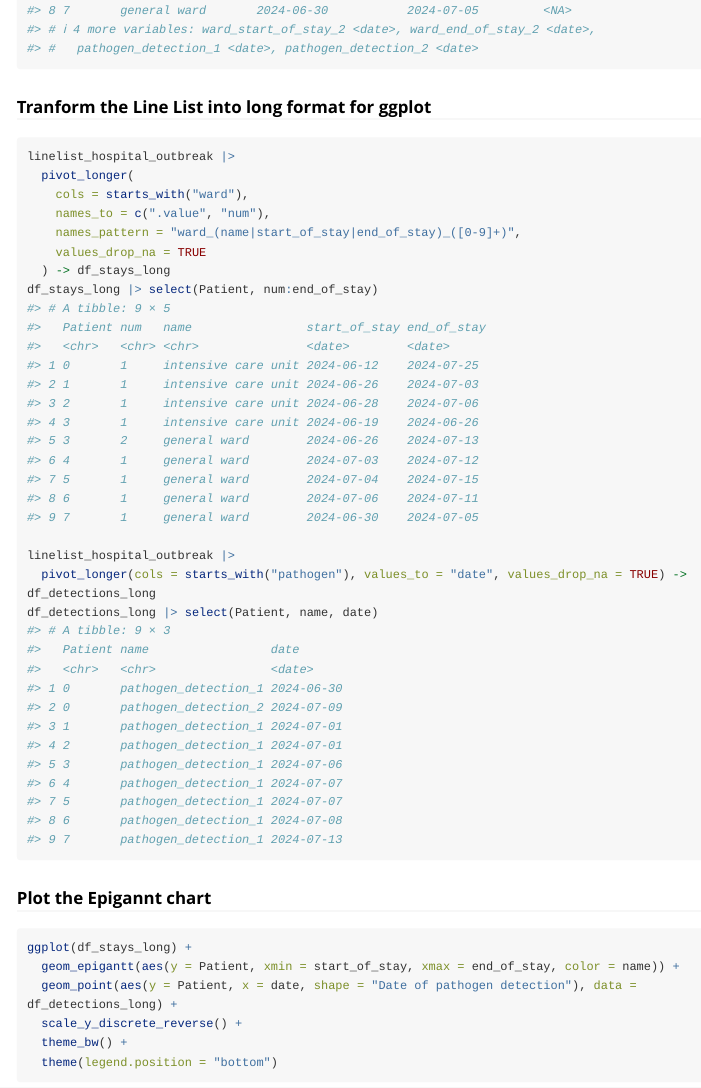
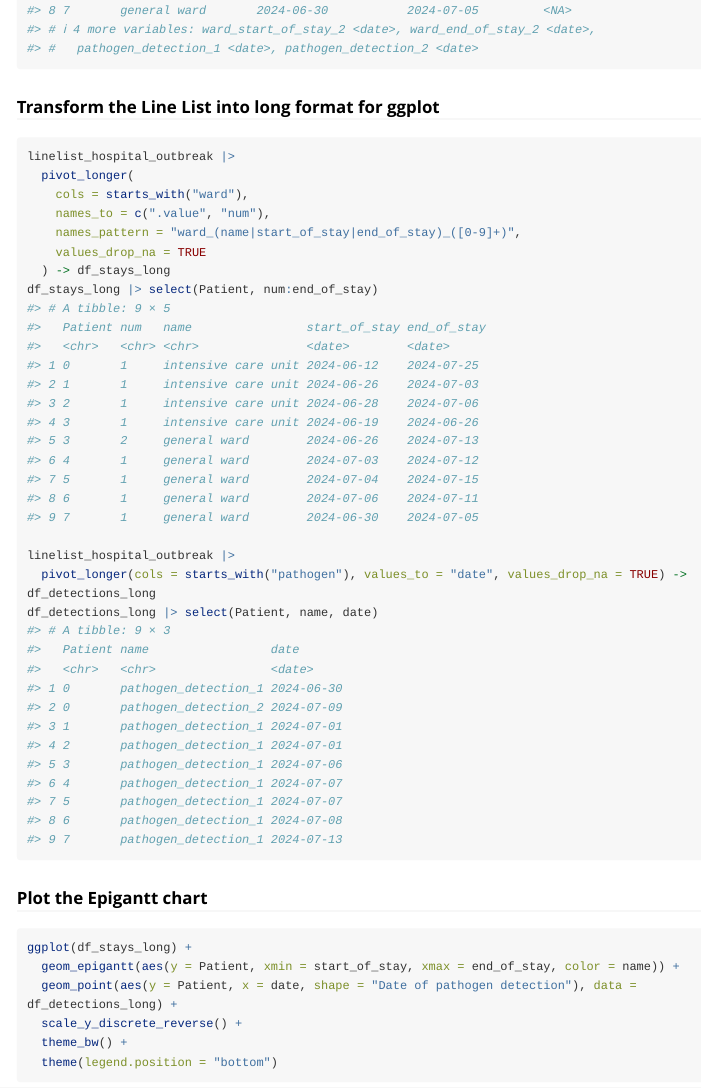
Before and after one commit to biostats-dev/ggsurveillance, an R Markdown document (vignettes/Epigantt_with_ggsurveillance.Rmd): the page in a window 1100 px wide, from 950 px down. Rendered offline with R 4.5, knitr and Pandoc, with nearby package versions; some code elsewhere in the file could not run offline; long lines of code are wrapped.

Commit message:
RC 1 for 0.2.0

````diff
--- a/vignettes/Epigantt_with_ggsurveillance.Rmd
+++ b/vignettes/Epigantt_with_ggsurveillance.Rmd
@@ -60,7 +60,7 @@ ggplot(df_stays_long) +
 linelist_hospital_outbreak
 ```
 
-### Tranform the Line List into long format for ggplot
+### Transform the Line List into long format for ggplot
 ```{r}
 linelist_hospital_outbreak |>
   pivot_longer(
@@ -76,7 +76,7 @@ linelist_hospital_outbreak |>
 df_detections_long |> select(Patient, name, date)
 ```
 
-### Plot the Epigannt chart
+### Plot the Epigantt chart
 ```{r}
 ggplot(df_stays_long) +
   geom_epigantt(aes(y = Patient, xmin = start_of_stay, xmax = end_of_stay, color = name)) +
````
Also changed, not shown: R/geom_epigantt.R (+3 -3 lines), vignettes/Epigantt_with_ggsurveillance.Rmd (2 more changed lines), 2 other files.
